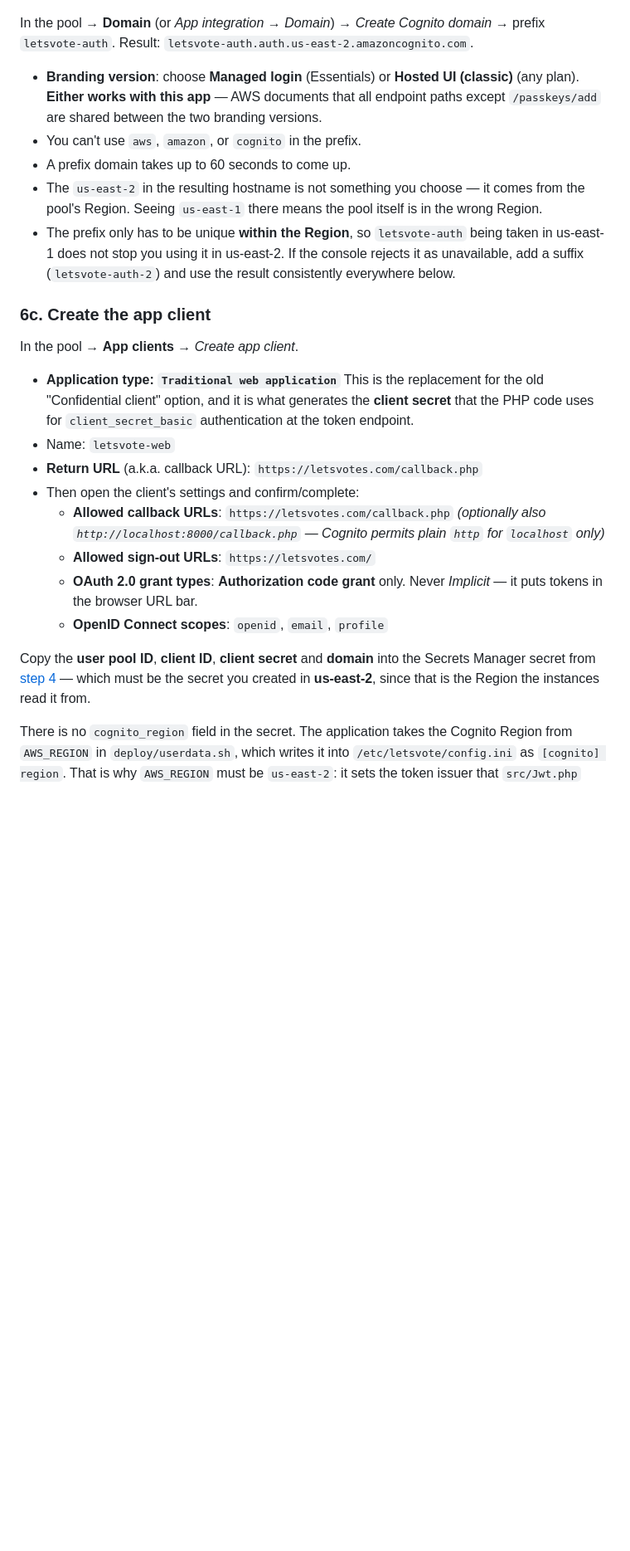
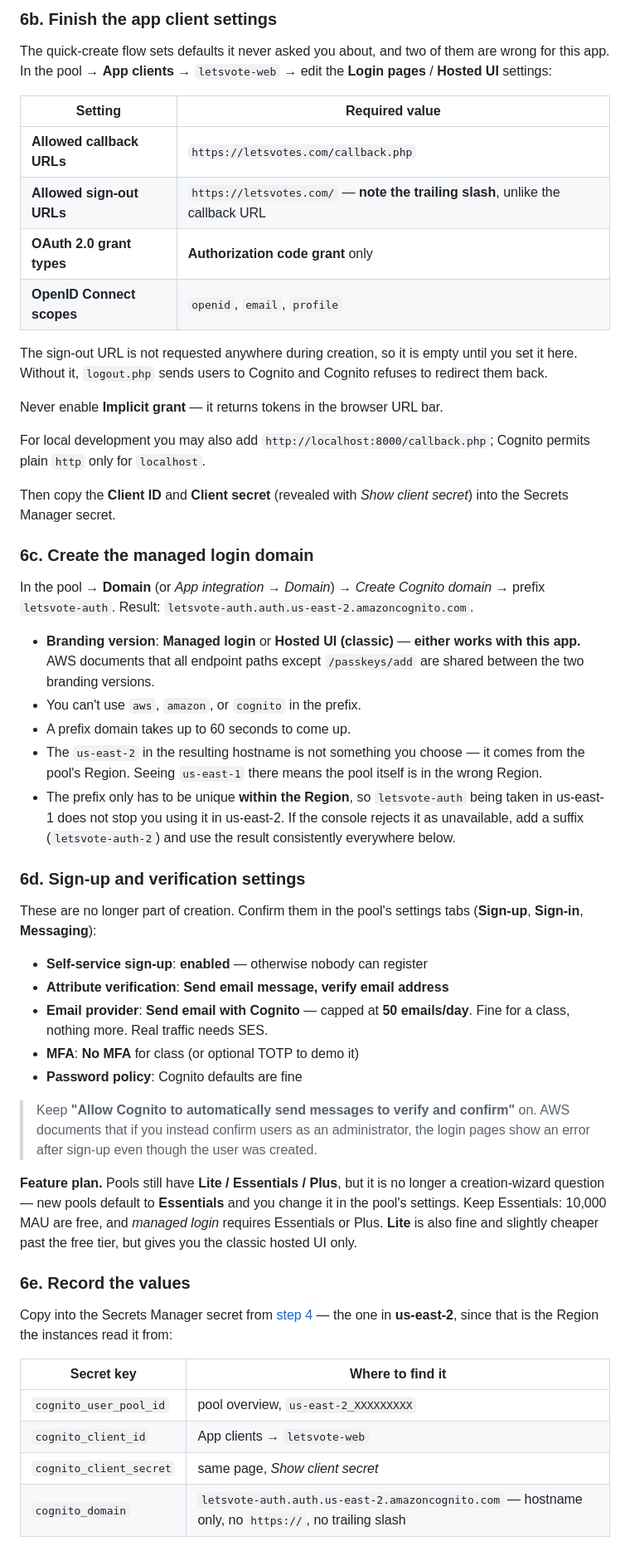
Before and after one commit to jayakuma998/letsvote, a Markdown page: DEPLOYMENT.md, the part around one of its changes. Shown at 83% size. GitHub-like rendering; blank space fills up the shorter version.

```diff
--- a/DEPLOYMENT.md
+++ b/DEPLOYMENT.md
@@ -321,12 +361,37 @@ you about this; it surfaces as a failed sign-in at the very end.
+### 6b. Finish the app client settings
+
+The quick-create flow sets defaults it never asked you about, and two of them
+are wrong for this app. In the pool → **App clients** → `letsvote-web` → edit
+the **Login pages** / **Hosted UI** settings:
+
+| Setting | Required value |
+|---|---|
+| **Allowed callback URLs** | `https://letsvotes.com/callback.php` |
+| **Allowed sign-out URLs** | `https://letsvotes.com/` — **note the trailing slash**, unlike the callback URL |
+| **OAuth 2.0 grant types** | **Authorization code grant** only |
+| **OpenID Connect scopes** | `openid`, `email`, `profile` |
+
+The sign-out URL is not requested anywhere during creation, so it is empty until
+you set it here. Without it, `logout.php` sends users to Cognito and Cognito
+refuses to redirect them back.
+
+Never enable **Implicit grant** — it returns tokens in the browser URL bar.
+
+For local development you may also add `http://localhost:8000/callback.php`;
+Cognito permits plain `http` only for `localhost`.
+
+Then copy the **Client ID** and **Client secret** (revealed with *Show client
+secret*) into the Secrets Manager secret.
+
+### 6c. Create the managed login domain
 
 In the pool → **Domain** (or *App integration* → *Domain*) → *Create Cognito
 domain* → prefix `letsvote-auth`. Result:
 `letsvote-auth.auth.us-east-2.amazoncognito.com`.
 
-- **Branding version**: choose **Managed login** (Essentials) or
-  **Hosted UI (classic)** (any plan). **Either works with this app** — AWS
-  documents that all endpoint paths except `/passkeys/add` are shared between
-  the two branding versions.
+- **Branding version**: **Managed login** or **Hosted UI (classic)** —
+  **either works with this app.** AWS documents that all endpoint paths except
+  `/passkeys/add` are shared between the two branding versions.
 - You can't use `aws`, `amazon`, or `cognito` in the prefix.
 - A prefix domain takes up to 60 seconds to come up.
 - The `us-east-2` in the resulting hostname is not something you choose — it
@@ -337,29 +402,37 @@ domain* → prefix `letsvote-auth`. Result:
   console rejects it as unavailable, add a suffix (`letsvote-auth-2`) and use
   the result consistently everywhere below.
 
-### 6c. Create the app client
+### 6d. Sign-up and verification settings
 
-In the pool → **App clients** → *Create app client*.
+These are no longer part of creation. Confirm them in the pool's settings tabs
+(**Sign-up**, **Sign-in**, **Messaging**):
 
-- **Application type: `Traditional web application`**
-  This is the replacement for the old "Confidential client" option, and it is
-  what generates the **client secret** that the PHP code uses for
-  `client_secret_basic` authentication at the token endpoint.
-- Name: `letsvote-web`
-- **Return URL** (a.k.a. callback URL): `https://letsvotes.com/callback.php`
-- Then open the client's settings and confirm/complete:
-  - **Allowed callback URLs**: `https://letsvotes.com/callback.php`
-    *(optionally also `http://localhost:8000/callback.php` — Cognito permits
-    plain `http` for `localhost` only)*
-  - **Allowed sign-out URLs**: `https://letsvotes.com/`
-  - **OAuth 2.0 grant types**: **Authorization code grant** only. Never
-    *Implicit* — it puts tokens in the browser URL bar.
-  - **OpenID Connect scopes**: `openid`, `email`, `profile`
+- **Self-service sign-up**: **enabled** — otherwise nobody can register
+- **Attribute verification**: **Send email message, verify email address**
+- **Email provider**: **Send email with Cognito** — capped at **50 emails/day**.
+  Fine for a class, nothing more. Real traffic needs SES.
+- **MFA**: **No MFA** for class (or optional TOTP to demo it)
+- **Password policy**: Cognito defaults are fine
 
-Copy the **user pool ID**, **client ID**, **client secret** and **domain** into
-the Secrets Manager secret from [step 4](#4-secrets-manager) — which must be the
-secret you created in **us-east-2**, since that is the Region the instances read
-it from.
+> Keep **"Allow Cognito to automatically send messages to verify and confirm"**
+> on. AWS documents that if you instead confirm users as an administrator, the
+> login pages show an error after sign-up even though the user was created.
 
-There is no `cognito_region` field in the secret. The application takes the
-Cognito Region from `AWS_REGION` in `deploy/userdata.sh`, which writes it into
+**Feature plan.** Pools still have **Lite / Essentials / Plus**, but it is no
+longer a creation-wizard question — new pools default to **Essentials** and you
+change it in the pool's settings. Keep Essentials: 10,000 MAU are free, and
+*managed login* requires Essentials or Plus. **Lite** is also fine and slightly
+cheaper past the free tier, but gives you the classic hosted UI only.
+
+### 6e. Record the values
+
+Copy into the Secrets Manager secret from [step 4](#4-secrets-manager) — the one
+in **us-east-2**, since that is the Region the instances read it from:
+
+| Secret key | Where to find it |
+|---|---|
+| `cognito_user_pool_id` | pool overview, `us-east-2_XXXXXXXXX` |
+| `cognito_client_id` | App clients → `letsvote-web` |
+| `cognito_client_secret` | same page, *Show client secret* |
+| `cognito_domain` | `letsvote-auth.auth.us-east-2.amazoncognito.com` — hostname only, no `https://`, no trailing slash |
+
```
Also changed, not shown: other parts of DEPLOYMENT.md (+77 -27 lines).
